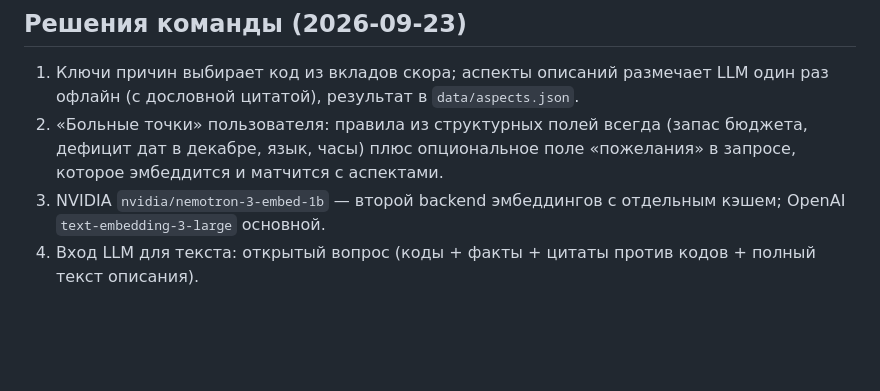
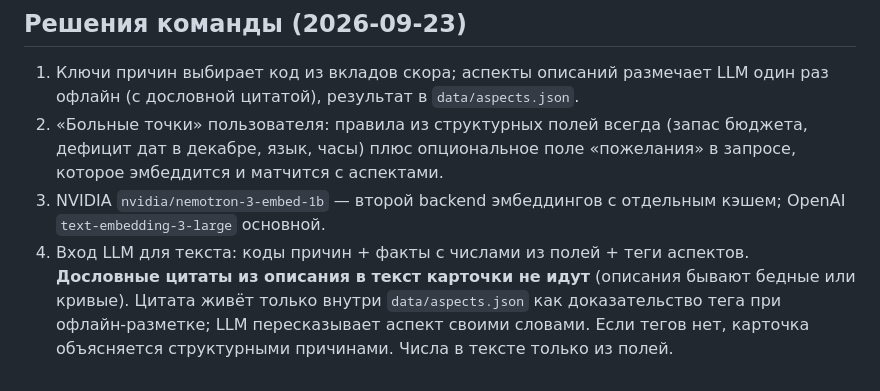
Before and after one commit to BAITC-Hacks/hack-109052e5-itshich, a Markdown page: docs/research/README.md, the part around the change. Drawn GitHub-style; blank space fills up the shorter version.

Commit message:
docs: no verbatim description quotes in card text; quotes stay internal as tag evidence
Co-Authored-By: Claude Fable 5.1 <noreply@anthropic.com>

```diff
--- a/docs/research/README.md
+++ b/docs/research/README.md
@@ -149,5 +149,9 @@ BGE-M3 и старые NVIDIA embed/rerank на build.nvidia.com Deprecated.
    поле «пожелания» в запросе, которое эмбеддится и матчится с аспектами.
 3. NVIDIA `nvidia/nemotron-3-embed-1b` — второй backend эмбеддингов с
    отдельным кэшем; OpenAI `text-embedding-3-large` основной.
-4. Вход LLM для текста: открытый вопрос (коды + факты + цитаты против
-   кодов + полный текст описания).
+4. Вход LLM для текста: коды причин + факты с числами из полей + теги
+   аспектов. **Дословные цитаты из описания в текст карточки не идут**
+   (описания бывают бедные или кривые). Цитата живёт только внутри
+   `data/aspects.json` как доказательство тега при офлайн-разметке; LLM
+   пересказывает аспект своими словами. Если тегов нет, карточка
+   объясняется структурными причинами. Числа в тексте только из полей.
```
